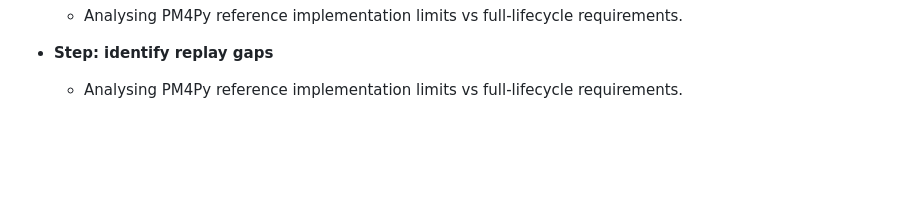
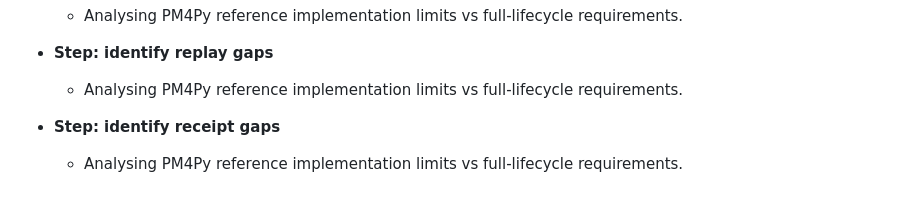
Before and after one commit to seanchatmangpt/process-intelligence, a Markdown page: sources/pm4py/oracle-map.md, the part around the change. GitHub-like rendering; blank space fills up the shorter version.

Commit message:
research-pm4py: identify receipt gaps

```diff
--- a/sources/pm4py/oracle-map.md
+++ b/sources/pm4py/oracle-map.md
@@ -77,3 +77,6 @@
 
 * **Step: identify replay gaps**
   - Analysing PM4Py reference implementation limits vs full-lifecycle requirements.
+
+* **Step: identify receipt gaps**
+  - Analysing PM4Py reference implementation limits vs full-lifecycle requirements.
```
